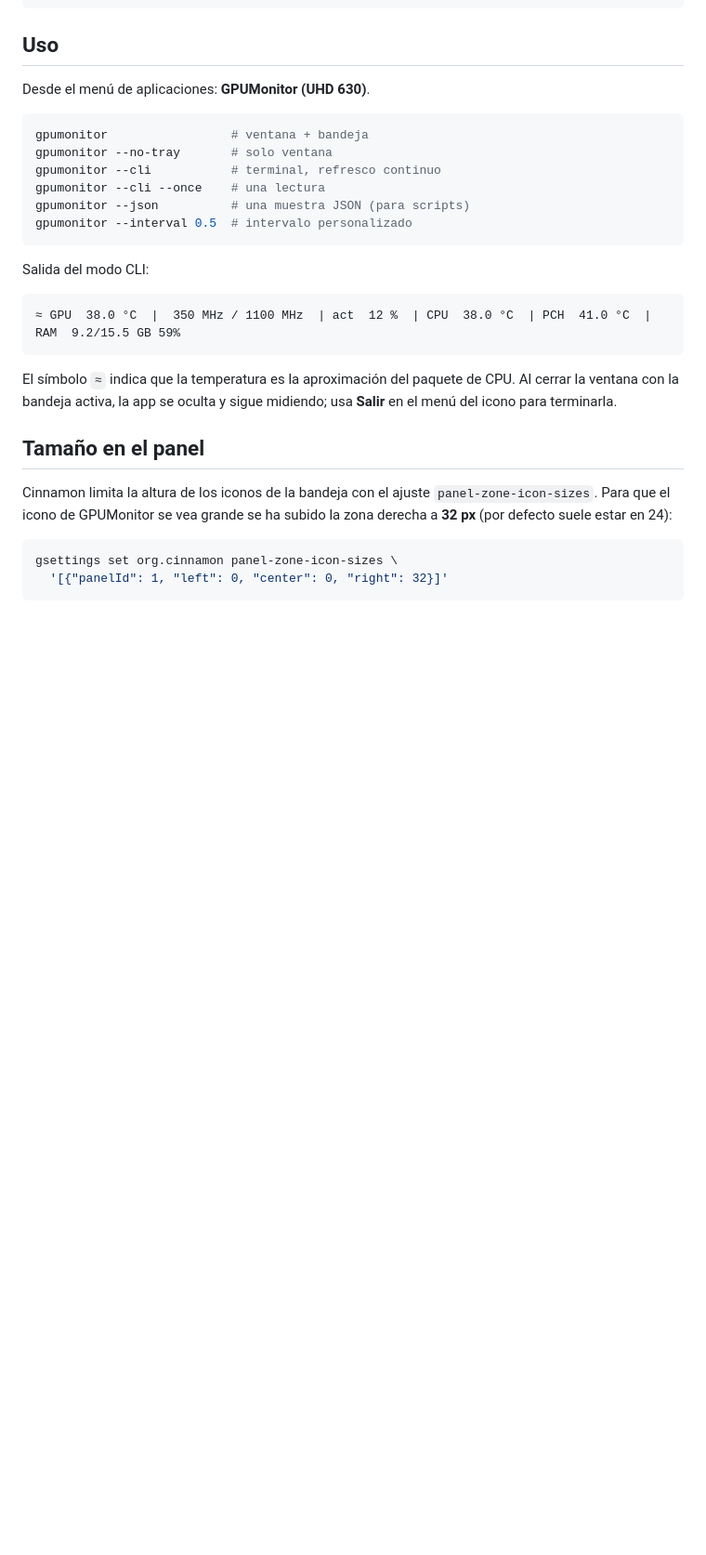
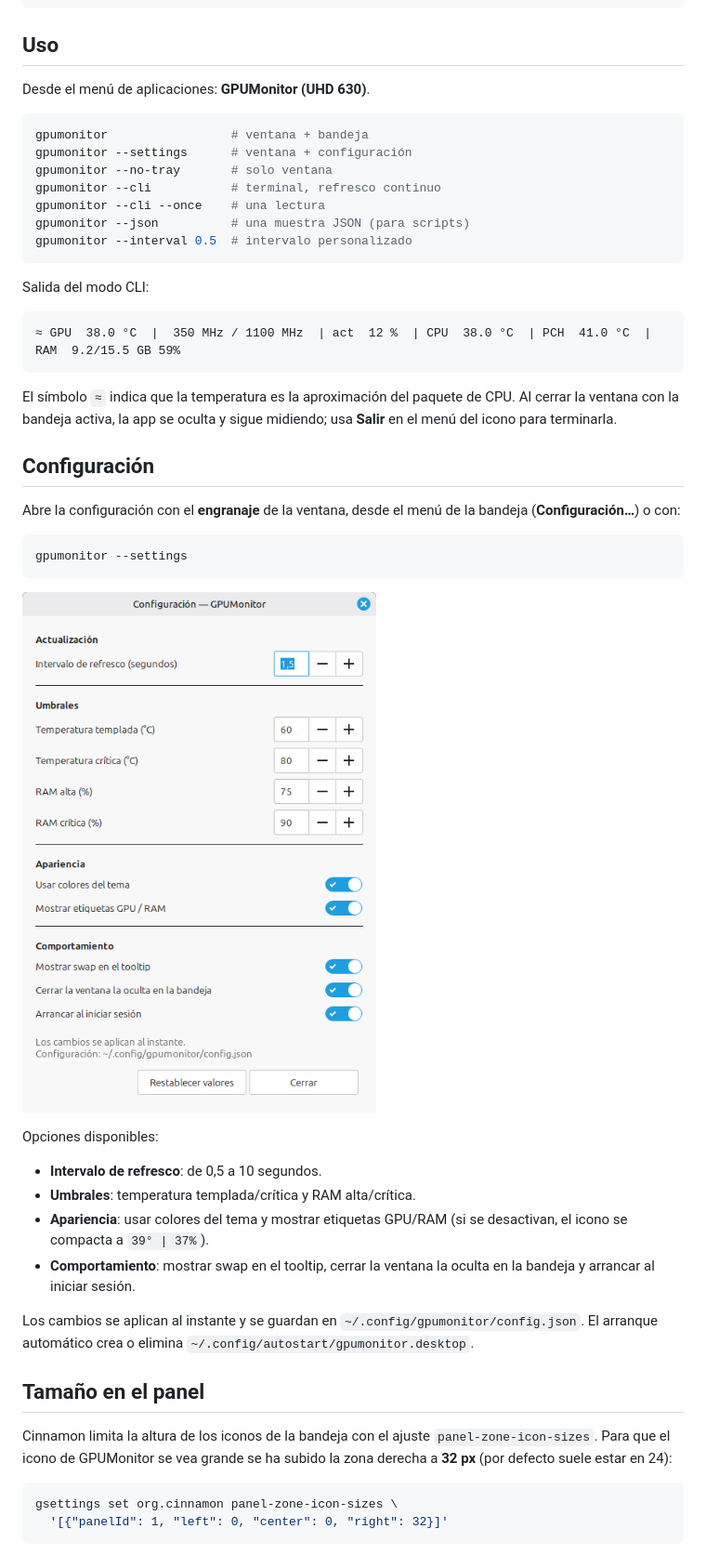
Before and after one commit to shary-hh/gpumonitor, a Markdown page: README.md, the part around one of its changes. Shown at 93% size. GitHub-like rendering; pictures changed too: docs/settings.png (added); blank space fills up the shorter version.

````diff
--- a/README.md
+++ b/README.md
@@ -149,6 +151,7 @@ Desde el menú de aplicaciones: **GPUMonitor (UHD 630)**.
 
 ```bash
 gpumonitor                 # ventana + bandeja
+gpumonitor --settings      # ventana + configuración
 gpumonitor --no-tray       # solo ventana
 gpumonitor --cli           # terminal, refresco continuo
 gpumonitor --cli --once    # una lectura
@@ -165,6 +168,30 @@ Salida del modo CLI:
 El símbolo `≈` indica que la temperatura es la aproximación del paquete de CPU.
 Al cerrar la ventana con la bandeja activa, la app se oculta y sigue midiendo;
 usa **Salir** en el menú del icono para terminarla.
+
+## Configuración
+
+Abre la configuración con el **engranaje** de la ventana, desde el menú de la
+bandeja (**Configuración…**) o con:
+
+```bash
+gpumonitor --settings
+```
+
+![Configuración de GPUMonitor](docs/settings.png)
+
+Opciones disponibles:
+
+- **Intervalo de refresco**: de 0,5 a 10 segundos.
+- **Umbrales**: temperatura templada/crítica y RAM alta/crítica.
+- **Apariencia**: usar colores del tema y mostrar etiquetas GPU/RAM (si se
+  desactivan, el icono se compacta a `39° | 37%`).
+- **Comportamiento**: mostrar swap en el tooltip, cerrar la ventana la oculta
+  en la bandeja y arrancar al iniciar sesión.
+
+Los cambios se aplican al instante y se guardan en
+`~/.config/gpumonitor/config.json`. El arranque automático crea o elimina
+`~/.config/autostart/gpumonitor.desktop`.
 
 ## Tamaño en el panel
 
````
Also changed, not shown: other parts of README.md (+9 -6 lines), share/ANNOUNCEMENT-en.md (+11 -3 lines), share/ANUNCIO-es.md (+11 -3 lines), share/RELEASE_NOTES-v1.1.0.md (added, +58 -0 lines), docs/screenshot.png, 3 other files.
